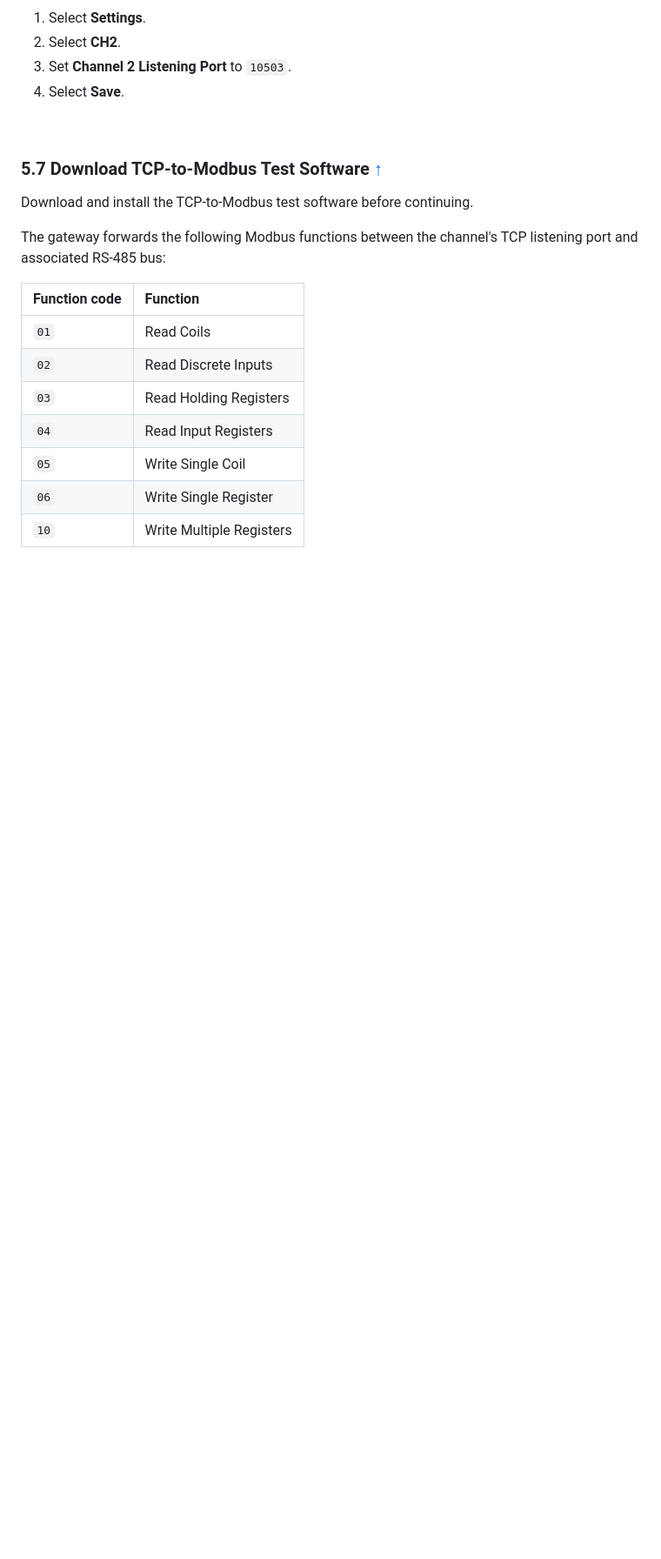
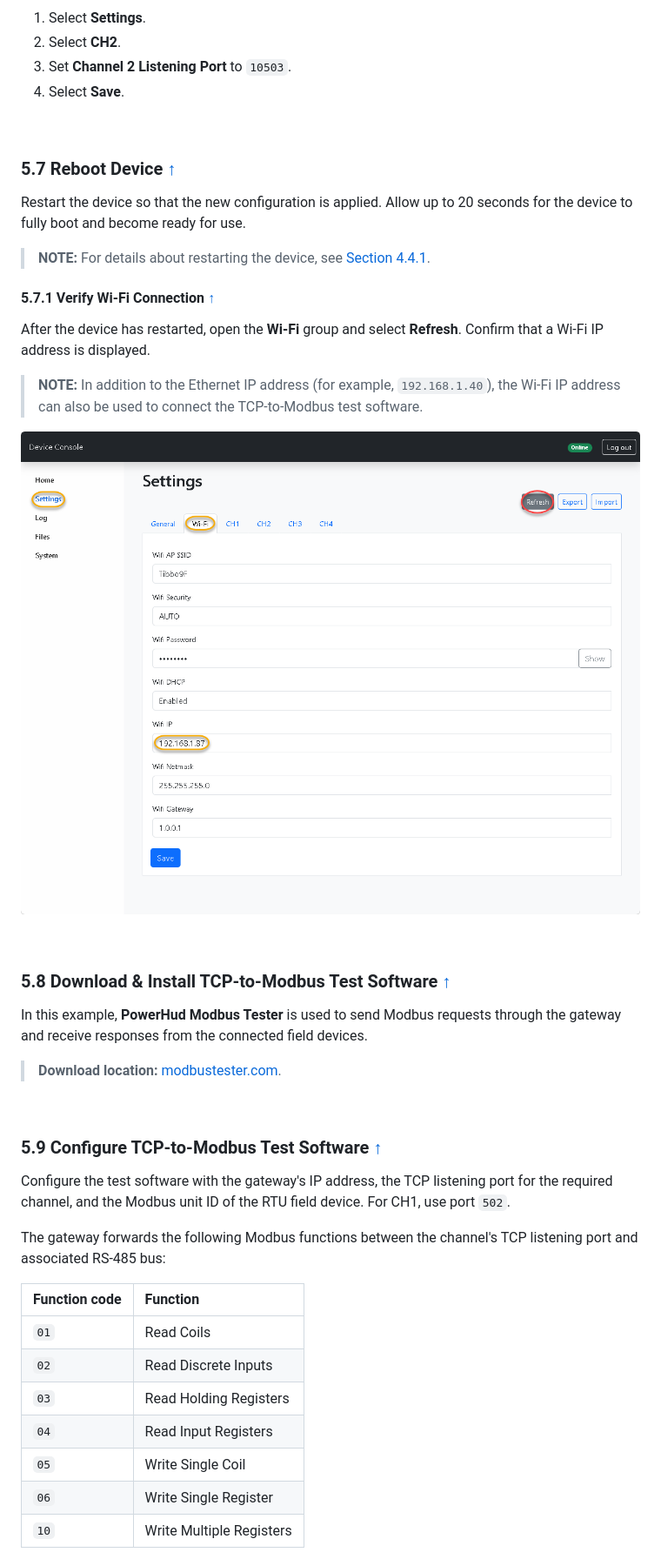
Before and after one commit to imcase/Im_appblocks_tcp_modbus_gateway_assets, a Markdown page: product_guide.md, the part around one of its changes. Shown at 87% size. GitHub-like rendering; pictures changed too: assets/tcp_modbus_gateway_settings_wifi_after_reboot_example.png (added); blank space fills up the shorter version.

Commit message:
Expand deployment test workflow

```diff
--- a/product_guide.md
+++ b/product_guide.md
@@ -367,10 +369,44 @@ Configure CH1 and CH2 by changing their TCP listening ports as follows:
 
 <br>
 
-<a id="57-download-tcp-to-modbus-test-software"></a>
-### 5.7 Download TCP-to-Modbus Test Software [↑](#bookmarks "Back to Bookmarks")
+<a id="57-reboot-device"></a>
+### 5.7 Reboot Device [↑](#bookmarks "Back to Bookmarks")
 
-Download and install the TCP-to-Modbus test software before continuing.
+Restart the device so that the new configuration is applied. Allow up to
+20 seconds for the device to fully boot and become ready for use.
+
+> **NOTE:** For details about restarting the device, see
+> [Section 4.4.1](#441-commands).
+
+<a id="571-verify-wi-fi-connection"></a>
+#### 5.7.1 Verify Wi-Fi Connection [↑](#bookmarks "Back to Bookmarks")
+
+After the device has restarted, open the **Wi-Fi** group and select
+**Refresh**. Confirm that a Wi-Fi IP address is displayed.
+
+> **NOTE:** In addition to the Ethernet IP address (for example, `192.168.1.40`), the Wi-Fi IP address can
+> also be used to connect the TCP-to-Modbus test software.
+
+![Device Console Wi-Fi IP address after reboot](https://raw.githubusercontent.com/imcase/Im_appblocks_tcp_modbus_gateway_assets/refs/heads/main/assets/tcp_modbus_gateway_settings_wifi_after_reboot_example.png)
+
+<br>
+
+<a id="58-download-tcp-to-modbus-test-software"></a>
+### 5.8 Download & Install TCP-to-Modbus Test Software [↑](#bookmarks "Back to Bookmarks")
+
+In this example, **PowerHud Modbus Tester** is used to send Modbus requests
+through the gateway and receive responses from the connected field devices.
+
+> **Download location:** [modbustester.com](https://www.modbustester.com/).
+
+<br>
+
+<a id="59-configure-tcp-to-modbus-test-software"></a>
+### 5.9 Configure TCP-to-Modbus Test Software [↑](#bookmarks "Back to Bookmarks")
+
+Configure the test software with the gateway's IP address, the TCP listening
+port for the required channel, and the Modbus unit ID of the RTU field device.
+For CH1, use port `502`.
 
 The gateway forwards the following Modbus functions between the channel's TCP
 listening port and associated RS-485 bus:
```
Also changed, not shown: other parts of product_guide.md (+10 -16 lines).
